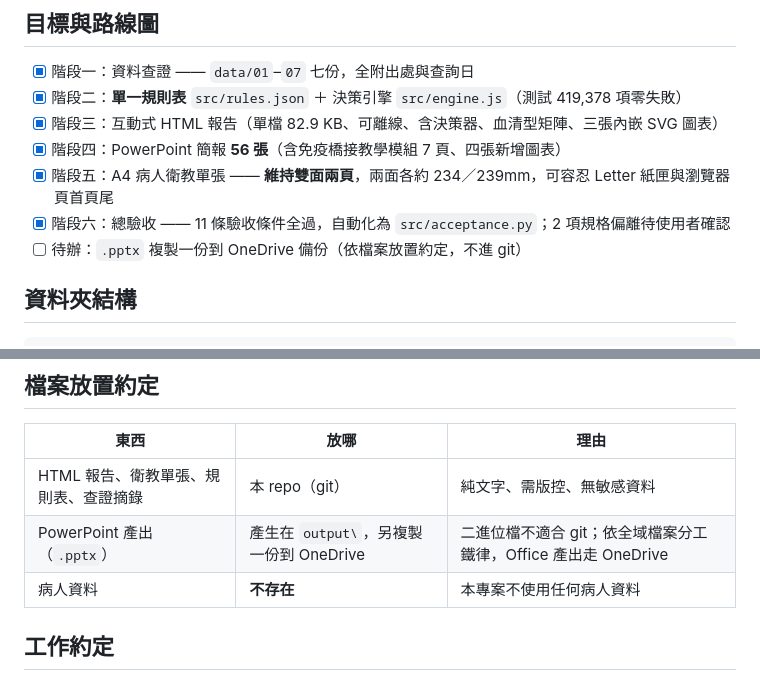
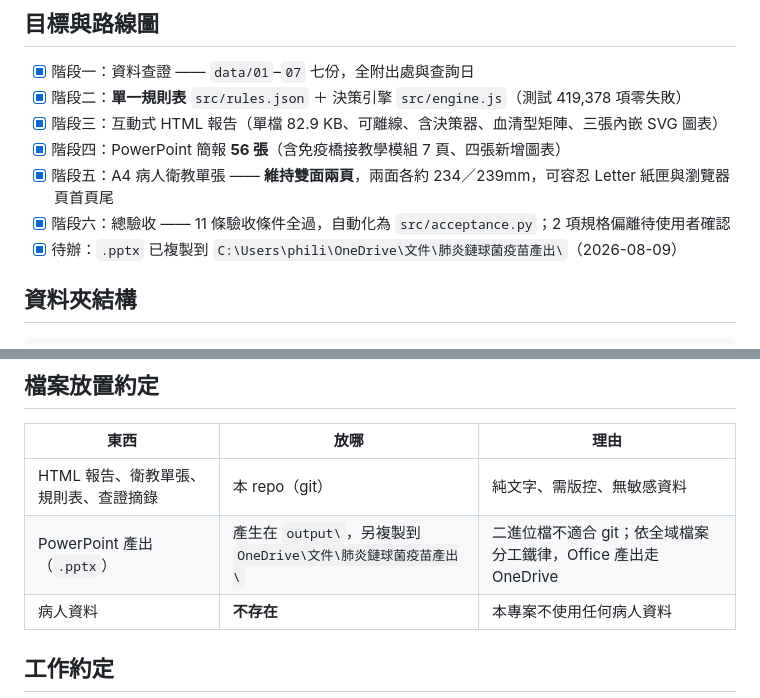
Before and after one commit to philia81301-commits/pneumonia-clinic, a Markdown page: agents.md, 2 parts joined by grey strips. Rendered like a GitHub page.

```diff
--- a/agents.md
+++ b/agents.md
@@ -22,7 +22,7 @@
 - [x] 階段四：PowerPoint 簡報 **56 張**（含免疫橋接教學模組 7 頁、四張新增圖表）
 - [x] 階段五：A4 病人衛教單張 —— **維持雙面兩頁**，兩面各約 234／239mm，可容忍 Letter 紙匣與瀏覽器頁首頁尾
 - [x] 階段六：總驗收 —— 11 條驗收條件全過，自動化為 `src/acceptance.py`；2 項規格偏離待使用者確認
-- [ ] 待辦：`.pptx` 複製一份到 OneDrive 備份（依檔案放置約定，不進 git）
+- [x] 待辦：`.pptx` 已複製到 `C:\Users\phili\OneDrive\文件\肺炎鏈球菌疫苗產出\`（2026-08-09）
 
 ## 資料夾結構
 
@@ -62,7 +62,7 @@ C:\projects\pneumonia-clinic\
 | 東西 | 放哪 | 理由 |
 |------|------|------|
 | HTML 報告、衛教單張、規則表、查證摘錄 | 本 repo（git） | 純文字、需版控、無敏感資料 |
-| PowerPoint 產出（`.pptx`） | 產生在 `output\`，另複製一份到 OneDrive | 二進位檔不適合 git；依全域檔案分工鐵律，Office 產出走 OneDrive |
+| PowerPoint 產出（`.pptx`） | 產生在 `output\`，另複製到 `OneDrive\文件\肺炎鏈球菌疫苗產出\` | 二進位檔不適合 git；依全域檔案分工鐵律，Office 產出走 OneDrive |
 | 病人資料 | **不存在** | 本專案不使用任何病人資料 |
 
 ## 工作約定
```
Also changed, not shown: handoff.md (+2 -1 lines).
